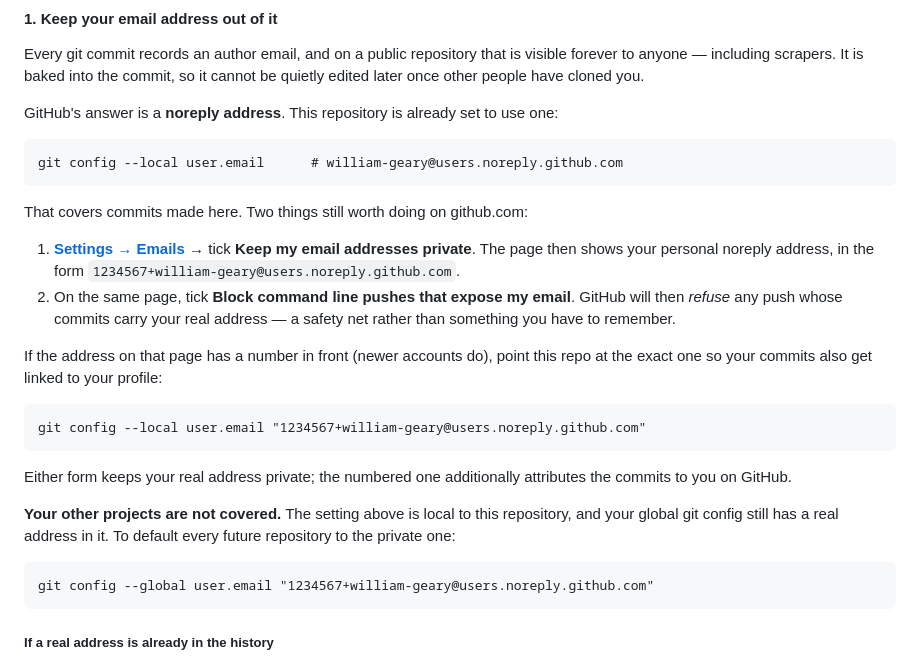
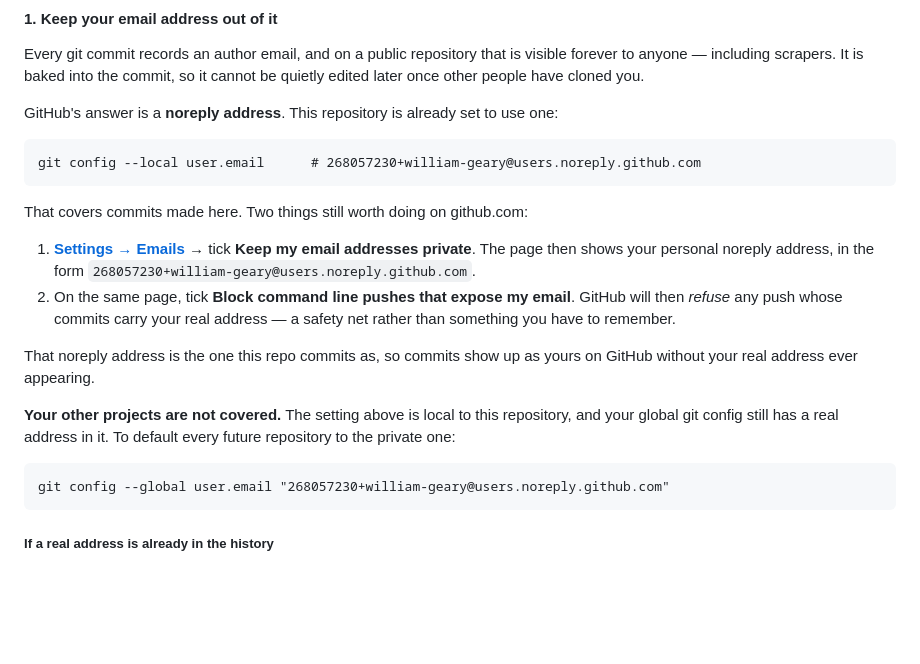
Before and after one commit to william-geary/card-centering-grader, a Markdown page: docs/RELEASING.md, the part around the change. Rendered like a GitHub page; blank space fills up the shorter version.

Commit message:
Use the account noreply address in the setup docs
Co-Authored-By: Claude Opus 5 <noreply@anthropic.com>

````diff
--- a/docs/RELEASING.md
+++ b/docs/RELEASING.md
@@ -70,34 +70,27 @@ GitHub's answer is a **noreply address**. This repository is already set to use
 one:
 
 ```
-git config --local user.email      # william-geary@users.noreply.github.com
+git config --local user.email      # 268057230+william-geary@users.noreply.github.com
 ```
 
 That covers commits made here. Two things still worth doing on github.com:
 
 1. **[Settings → Emails](https://github.com/settings/emails)** → tick
    **Keep my email addresses private**. The page then shows your personal
-   noreply address, in the form `1234567+william-geary@users.noreply.github.com`.
+   noreply address, in the form `268057230+william-geary@users.noreply.github.com`.
 2. On the same page, tick **Block command line pushes that expose my email**.
    GitHub will then *refuse* any push whose commits carry your real address —
    a safety net rather than something you have to remember.
 
-If the address on that page has a number in front (newer accounts do), point
-this repo at the exact one so your commits also get linked to your profile:
-
-```
-git config --local user.email "1234567+william-geary@users.noreply.github.com"
-```
-
-Either form keeps your real address private; the numbered one additionally
-attributes the commits to you on GitHub.
+That noreply address is the one this repo commits as, so commits show up as
+yours on GitHub without your real address ever appearing.
 
 **Your other projects are not covered.** The setting above is local to this
 repository, and your global git config still has a real address in it. To
 default every future repository to the private one:
 
 ```
-git config --global user.email "1234567+william-geary@users.noreply.github.com"
+git config --global user.email "268057230+william-geary@users.noreply.github.com"
 ```
 
 ##### If a real address is already in the history
````
